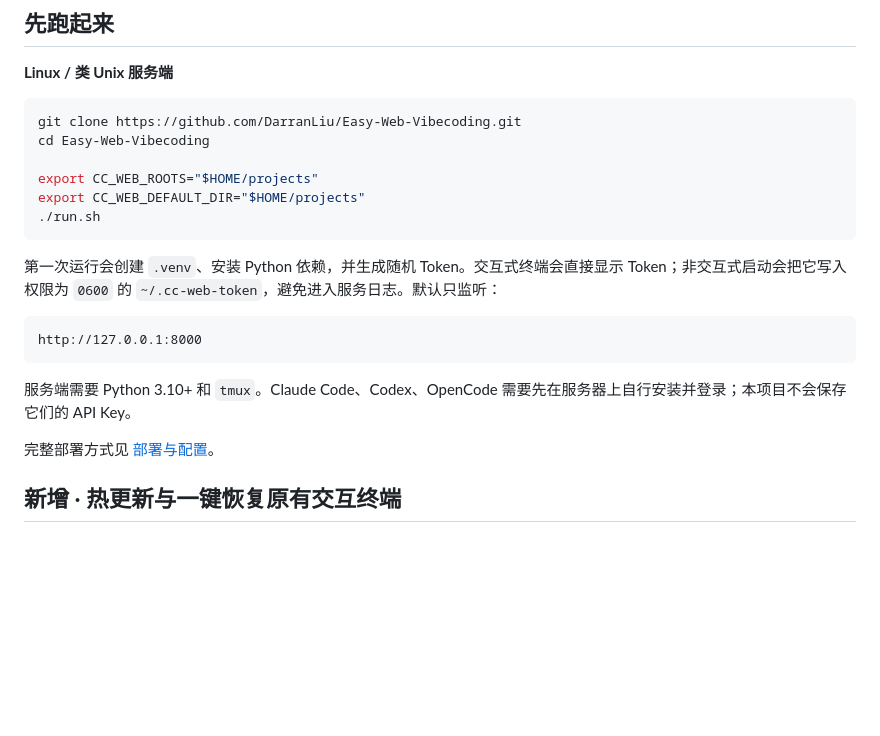
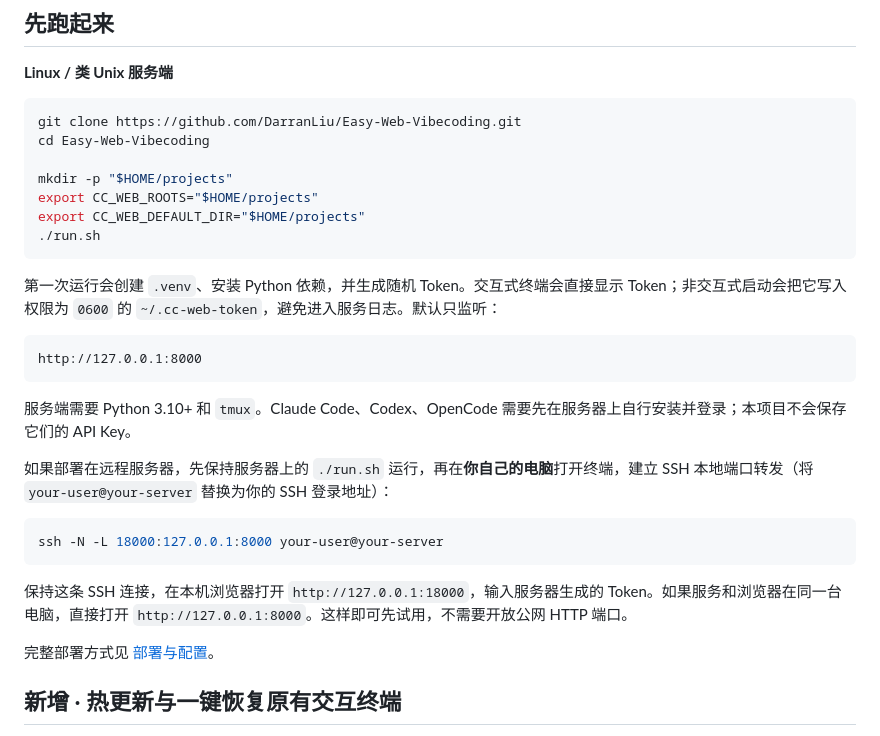
Before and after one commit to DarranLiu/Easy-Web-Vibecoding, a Markdown page: README.zh-CN.md, the part around the change. Rendered like a GitHub page; blank space fills up the shorter version.

Commit message:
docs: clarify remote quick start

````diff
--- a/README.zh-CN.md
+++ b/README.zh-CN.md
@@ -36,6 +36,7 @@ Easy Web Vibecoding 的界面叫 **CC Terminal**。它不是新的模型服务
 git clone https://github.com/DarranLiu/Easy-Web-Vibecoding.git
 cd Easy-Web-Vibecoding
 
+mkdir -p "$HOME/projects"
 export CC_WEB_ROOTS="$HOME/projects"
 export CC_WEB_DEFAULT_DIR="$HOME/projects"
 ./run.sh
@@ -48,6 +49,14 @@ http://127.0.0.1:8000
 ```
 
 服务端需要 Python 3.10+ 和 `tmux`。Claude Code、Codex、OpenCode 需要先在服务器上自行安装并登录；本项目不会保存它们的 API Key。
+
+如果部署在远程服务器，先保持服务器上的 `./run.sh` 运行，再在**你自己的电脑**打开终端，建立 SSH 本地端口转发（将 `your-user@your-server` 替换为你的 SSH 登录地址）：
+
+```bash
+ssh -N -L 18000:127.0.0.1:8000 your-user@your-server
+```
+
+保持这条 SSH 连接，在本机浏览器打开 `http://127.0.0.1:18000`，输入服务器生成的 Token。如果服务和浏览器在同一台电脑，直接打开 `http://127.0.0.1:8000`。这样即可先试用，不需要开放公网 HTTP 端口。
 
 完整部署方式见 [部署与配置](docs/DEPLOYMENT.md)。
 
````
